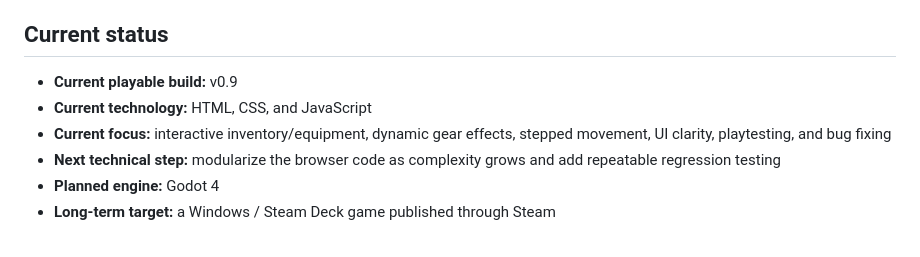
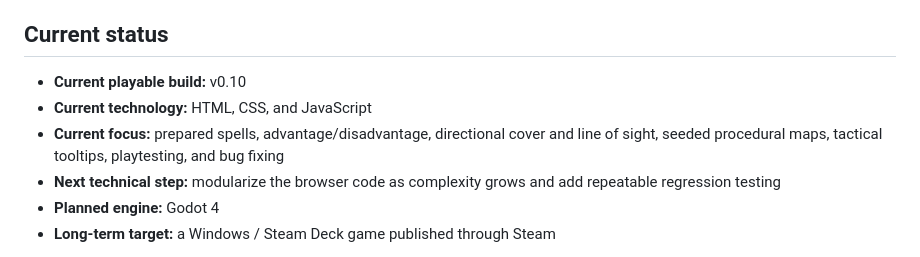
Before and after one commit to RiskingTime/prototype-zero-game, a Markdown page: README.md, the part around the change. GitHub-like rendering.

Commit message:
Update README for v0.10

```diff
--- a/README.md
+++ b/README.md
@@ -6,9 +6,9 @@ The project is currently in the **browser-prototype phase**. The purpose of this
 
 ## Current status
 
-- **Current playable build:** v0.9
+- **Current playable build:** v0.10
 - **Current technology:** HTML, CSS, and JavaScript
-- **Current focus:** interactive inventory/equipment, dynamic gear effects, stepped movement, UI clarity, playtesting, and bug fixing
+- **Current focus:** prepared spells, advantage/disadvantage, directional cover and line of sight, seeded procedural maps, tactical tooltips, playtesting, and bug fixing
 - **Next technical step:** modularize the browser code as complexity grows and add repeatable regression testing
 - **Planned engine:** Godot 4
 - **Long-term target:** a Windows / Steam Deck game published through Steam
```
